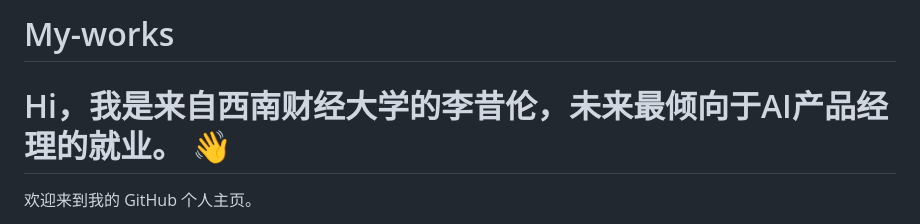
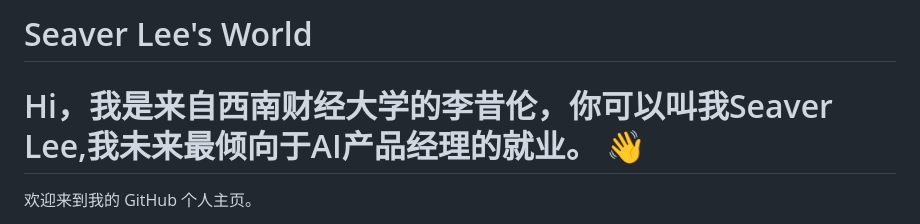
Before and after one commit to xllee226-create/My-works, a Markdown page: README.md, the part around the change. Rendered like a GitHub page.

```diff
--- a/README.md
+++ b/README.md
@@ -1,5 +1,5 @@
-# My-works
-# Hi，我是来自西南财经大学的李昔伦，未来最倾向于AI产品经理的就业。 👋
+# Seaver Lee's World
+# Hi，我是来自西南财经大学的李昔伦，你可以叫我Seaver Lee,我未来最倾向于AI产品经理的就业。 👋
 
 欢迎来到我的 GitHub 个人主页。
 
```
